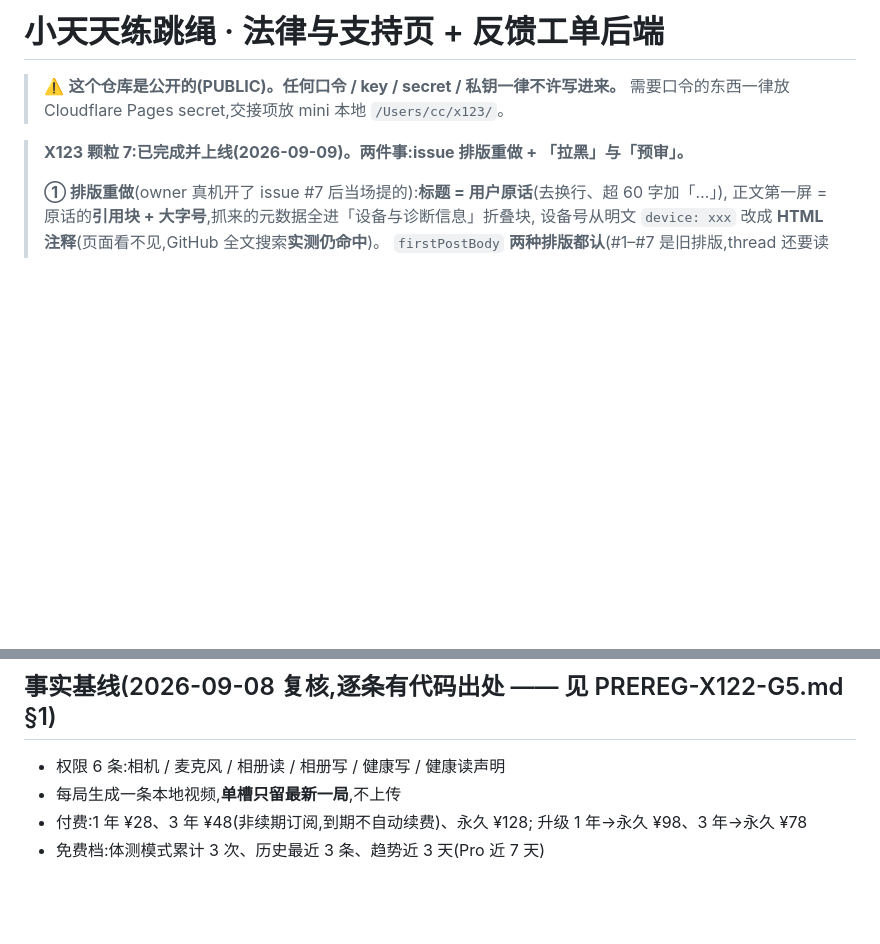
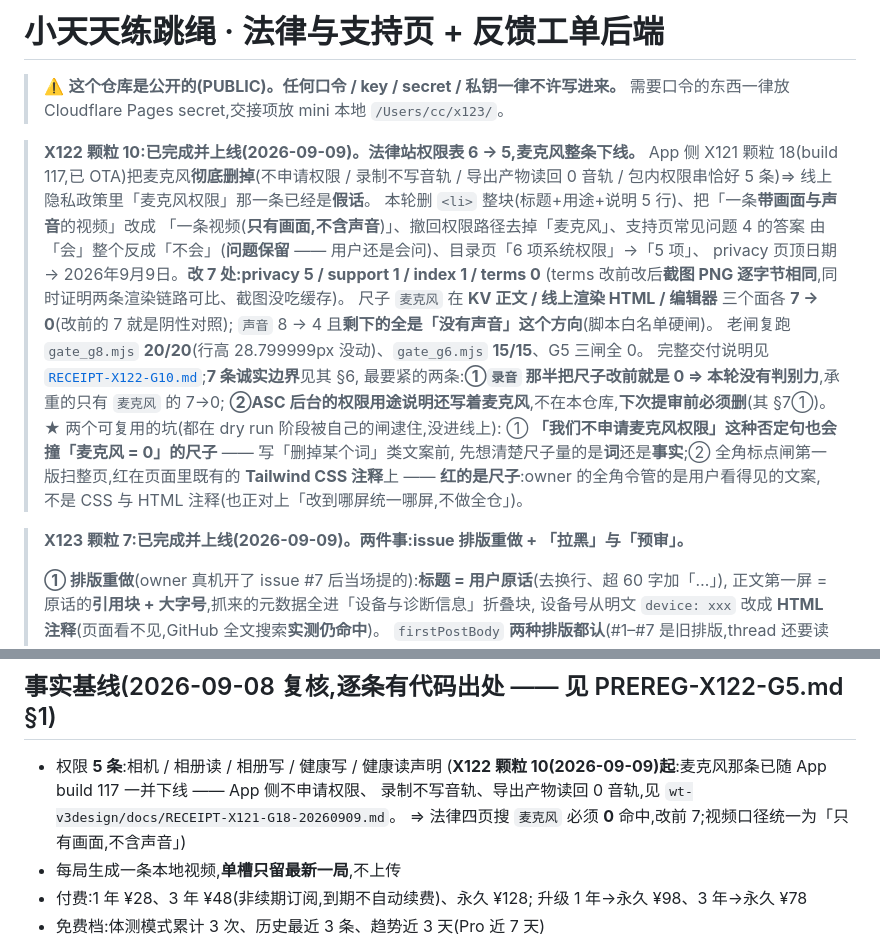
Before and after one commit to cnaron/xiaotiantian-legal, a Markdown page: README.md, 2 parts joined by grey strips. Drawn GitHub-style; blank space fills up the shorter version.

```diff
--- a/README.md
+++ b/README.md
@@ -2,6 +2,26 @@
 
 > ⚠️ **这个仓库是公开的(PUBLIC)。任何口令 / key / secret / 私钥一律不许写进来。**
 > 需要口令的东西一律放 Cloudflare Pages secret,交接项放 mini 本地 `/Users/cc/x123/`。
+
+> **X122 颗粒 10:已完成并上线(2026-09-09)。法律站权限表 6 → 5,麦克风整条下线。**
+> App 侧 X121 颗粒 18(build 117,已 OTA)把麦克风**彻底删掉**(不申请权限 / 录制不写音轨 /
+> 导出产物读回 0 音轨 / 包内权限串恰好 5 条)⇒ 线上隐私政策里「麦克风权限」那一条已经是**假话**。
+> 本轮删 `<li>` 整块(标题+用途+说明 5 行)、把「一条**带画面与声音**的视频」改成
+> 「一条视频(**只有画面,不含声音**)」、撤回权限路径去掉「麦克风」、支持页常见问题 4 的答案
+> 由「会」整个反成「不会」(**问题保留** —— 用户还是会问)、目录页「6 项系统权限」→「5 项」、
+> privacy 页顶日期 → 2026年9月9日。**改 7 处:privacy 5 / support 1 / index 1 / terms 0**
+> (terms 改前改后**截图 PNG 逐字节相同**,同时证明两条渲染链路可比、截图没吃缓存)。
+> 尺子 `麦克风` 在 **KV 正文 / 线上渲染 HTML / 编辑器** 三个面各 **7 → 0**(改前的 7 就是阴性对照);
+> `声音` 8 → 4 且**剩下的全是「没有声音」这个方向**(脚本白名单硬闸)。
+> 老闸复跑 `gate_g8.mjs` **20/20**(行高 28.799999px 没动)、`gate_g6.mjs` **15/15**、G5 三闸全 0。
+> 完整交付说明见 [`RECEIPT-X122-G10.md`](./RECEIPT-X122-G10.md);**7 条诚实边界**见其 §6,
+> 最要紧的两条:**①`录音` 那半把尺子改前就是 0 ⇒ 本轮没有判别力**,承重的只有 `麦克风` 的 7→0;
+> **②ASC 后台的权限用途说明还写着麦克风**,不在本仓库,**下次提审前必须删**(其 §7①)。
+> ★ 两个可复用的坑(都在 dry run 阶段被自己的闸逮住,没进线上):
+> ① **「我们不申请麦克风权限」这种否定句也会撞「麦克风 = 0」的尺子** —— 写「删掉某个词」类文案前,
+>    先想清楚尺子量的是**词**还是**事实**;② 全角标点闸第一版扫整页,红在页面里既有的
+>    **Tailwind CSS 注释**上 —— **红的是尺子**:owner 的全角令管的是用户看得见的文案,
+>    不是 CSS 与 HTML 注释(也正对上「改到哪屏统一哪屏,不做全仓」)。
 
 > **X123 颗粒 7:已完成并上线(2026-09-09)。两件事:issue 排版重做 + 「拉黑」与「预审」。**
 >
@@ -266,7 +286,10 @@ iOS 应用「小天天练跳绳」(App ID `com.playtime.ropecounter`)的**公开
 
 ## 事实基线(2026-09-08 复核,逐条有代码出处 —— 见 PREREG-X122-G5.md §1)
 
-- 权限 6 条:相机 / 麦克风 / 相册读 / 相册写 / 健康写 / 健康读声明
+- 权限 **5 条**:相机 / 相册读 / 相册写 / 健康写 / 健康读声明
+  (**X122 颗粒 10(2026-09-09)起**:麦克风那条已随 App build 117 一并下线 —— App 侧不申请权限、
+   录制不写音轨、导出产物读回 0 音轨,见 `wt-v3design/docs/RECEIPT-X121-G18-20260909.md`。
+   ⇒ 法律四页搜 `麦克风` 必须 **0** 命中,改前 7;视频口径统一为「只有画面,不含声音」)
 - 每局生成一条本地视频,**单槽只留最新一局**,不上传
 - 付费:1 年 ¥28、3 年 ¥48(非续期订阅,到期不自动续费)、永久 ¥128;
   升级 1 年→永久 ¥98、3 年→永久 ¥78
```
Also changed, not shown: RECEIPT-X122-G10.md (added, +325 -0 lines).
